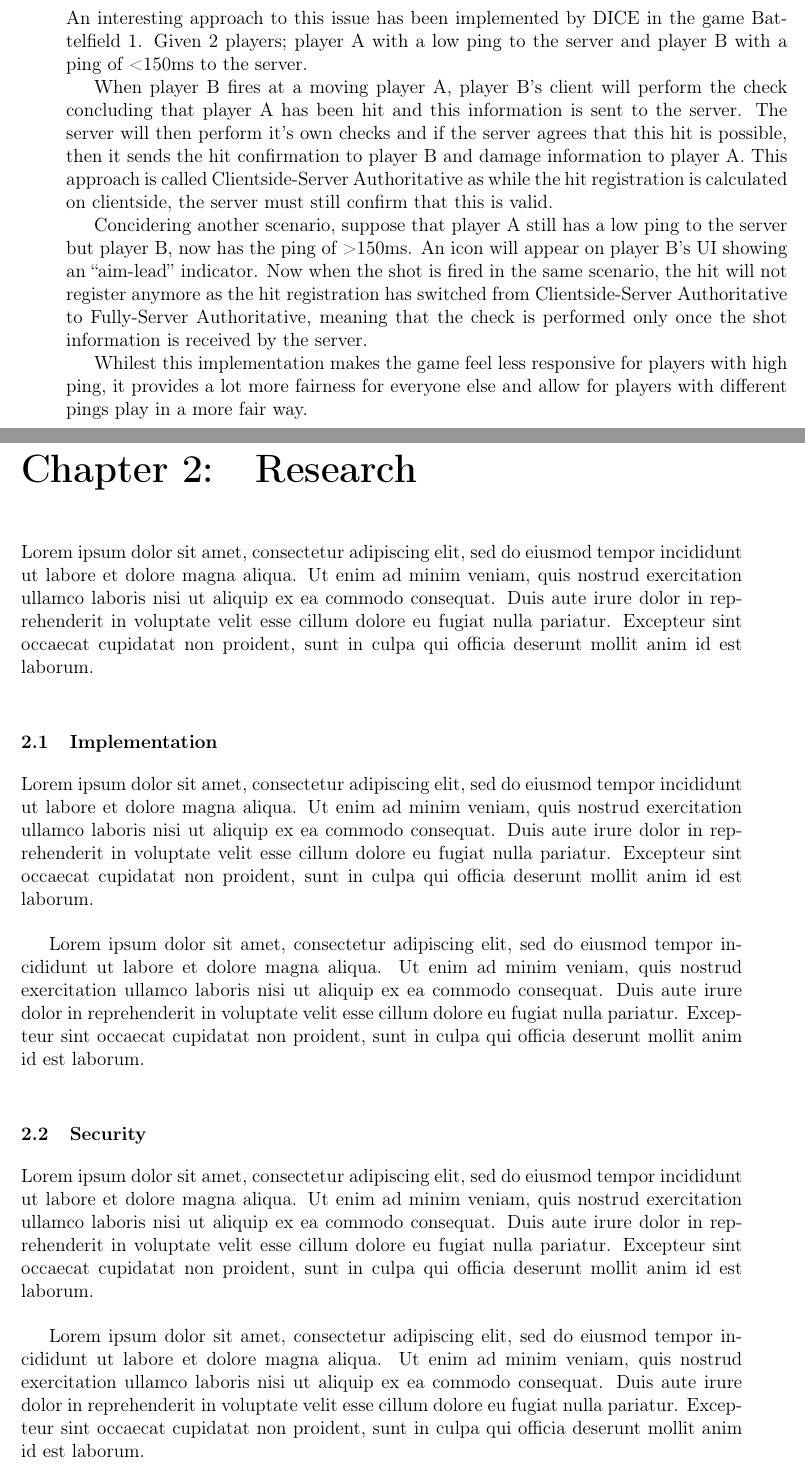
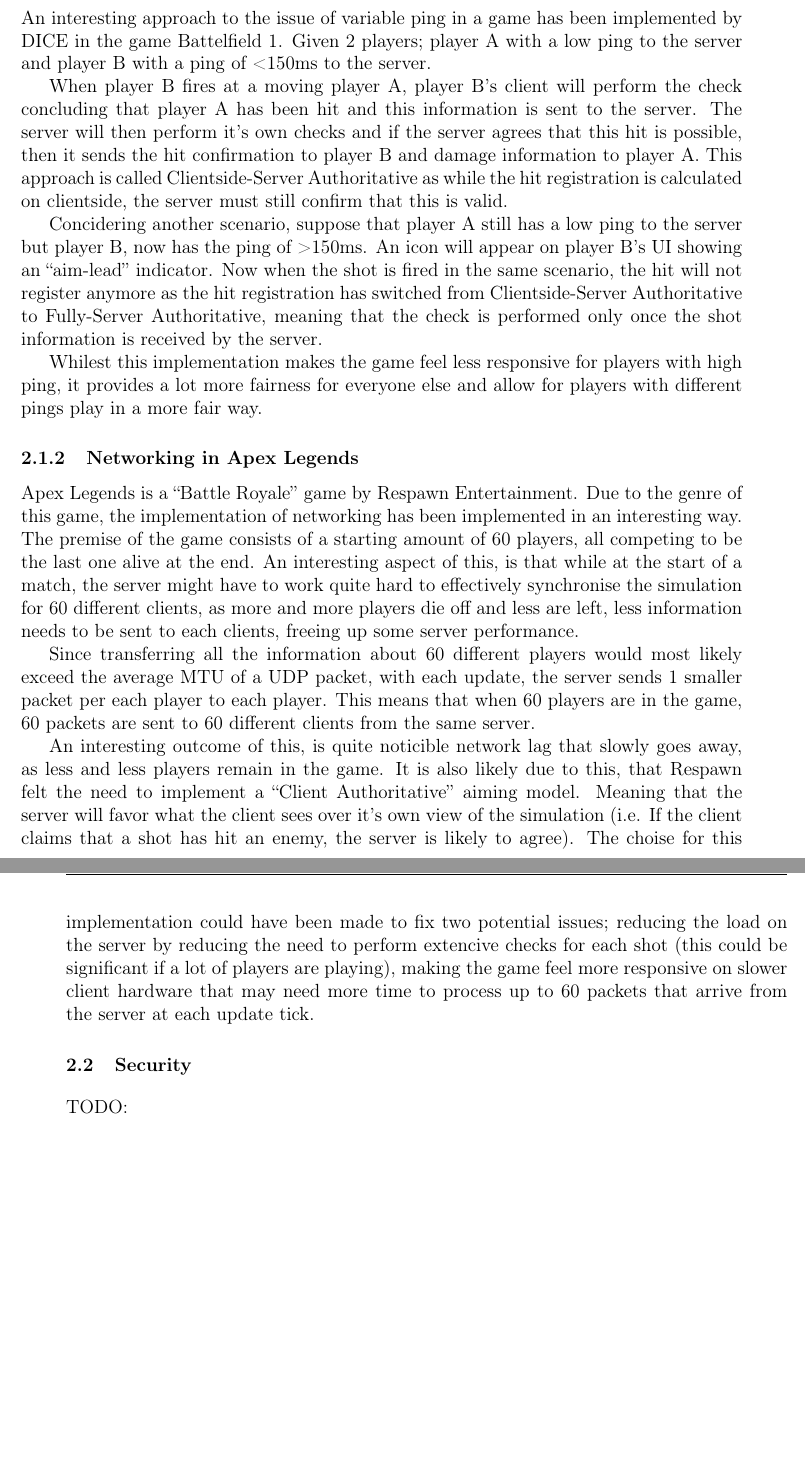
Before and after one commit to SzyJ/Game_Networking_Models, a LaTeX thesis (Report/main.tex, which reads Report/chapters/introduction.tex, Report/chapters/research.tex): two parts of pages 7 and 8 of 12 before the commit and two parts of pages 8 and 9 of 13 after it, joined at a grey line, cut so that both start at the same text, the shorter picture padded with empty space. Compiled offline with pdfLaTeX.

Commit message:
Move BF1 paragraph and added apex legends

```diff
--- a/Report/chapters/introduction.tex
+++ b/Report/chapters/introduction.tex
@@ -29,12 +29,3 @@
 Most online multiplayer games that are played today, make use of the ``centralised server model'' for sinchronising the simulation state between several clients participating in the same simulation. This means that in an example of a First Person Shooter (FPS), if one player presses the ``jump'' key, their character will jump and this information is would also be sent over to the game server. The server would then send the information that this player has jumped, to all other clients. There is a potential problem here however. Given that the ping between the server and client A is \(\alpha\) and between the server and client B is \(\beta\), the time between client A pressing an input and client B being notified of this input can not be less than $\alpha+\beta$ and due to the limitations of physics $\alpha>0$ and $\beta>0$. This means that at any given time the lag experianced between clients A and B will be more than $\alpha+\beta$ when processing times are factored in too. This leads to a problem of a poor experience for a client with a high ping to the server, as they will receive the updates from the server later than every other player and therefore be at a disadvantage if the game requires real time reactions. Unfortunately under some implementations, this also results in a poor experiance for every other player, who despite having resonable ping to the server, can be shot from behind cover by a laggy player who fired a shot before the cover was reached.
 \subsubsection{Possible solutions to the variable ping problem}
 TODO: talk about region locks, and disconnecting players with high ping but ping can be high even in normal conditions
-
-\subsubsection{Battelfield 1\textsuperscript{\textregistered} implementation}
-An interesting approach to this issue has been implemented by DICE in the game Battelfield 1. Given 2 players; player A with a low ping to the server and player B with a ping of <150ms to the server.
-
-When player B fires at a moving player A, player B's client will perform the check concluding that player A has been hit and this information is sent to the server. The server will then perform it's own checks and if the server agrees that this hit is possible, then it sends the hit confirmation to player B and damage information to player A. This approach is called Clientside-Server Authoritative as while the hit registration is calculated on clientside, the server must still confirm that this is valid.
-
-Concidering another scenario, suppose that player A still has a low ping to the server but player B, now has the ping of >150ms. An icon will appear on player B's UI showing an ``aim-lead'' indicator. Now when the shot is fired in the same scenario, the hit will not register anymore as the hit registration has switched from Clientside-Server Authoritative to Fully-Server Authoritative, meaning that the check is performed only once the shot information is received by the server.
-
-Whilest this implementation makes the game feel less responsive for players with high ping, it provides a lot more fairness for everyone else and allow for players with different pings play in a more fair way.
--- a/Report/chapters/research.tex
+++ b/Report/chapters/research.tex
@@ -1,12 +1,27 @@
 \chapter{Research}
-Lorem ipsum dolor sit amet, consectetur adipiscing elit, sed do eiusmod tempor incididunt ut labore et dolore magna aliqua. Ut enim ad minim veniam, quis nostrud exercitation ullamco laboris nisi ut aliquip ex ea commodo consequat. Duis aute irure dolor in reprehenderit in voluptate velit esse cillum dolore eu fugiat nulla pariatur. Excepteur sint occaecat cupidatat non proident, sunt in culpa qui officia deserunt mollit anim id est laborum.\\
+TODO:
 
-\section{Implementation}
-Lorem ipsum dolor sit amet, consectetur adipiscing elit, sed do eiusmod tempor incididunt ut labore et dolore magna aliqua. Ut enim ad minim veniam, quis nostrud exercitation ullamco laboris nisi ut aliquip ex ea commodo consequat. Duis aute irure dolor in reprehenderit in voluptate velit esse cillum dolore eu fugiat nulla pariatur. Excepteur sint occaecat cupidatat non proident, sunt in culpa qui officia deserunt mollit anim id est laborum.\\
+\section{Existing networking implementations}
+TODO:
 
-Lorem ipsum dolor sit amet, consectetur adipiscing elit, sed do eiusmod tempor incididunt ut labore et dolore magna aliqua. Ut enim ad minim veniam, quis nostrud exercitation ullamco laboris nisi ut aliquip ex ea commodo consequat. Duis aute irure dolor in reprehenderit in voluptate velit esse cillum dolore eu fugiat nulla pariatur. Excepteur sint occaecat cupidatat non proident, sunt in culpa qui officia deserunt mollit anim id est laborum.\\
+
+\subsection{Variable ping system in Battelfield 1}
+An interesting approach to the issue of variable ping in a game has been implemented by DICE in the game Battelfield 1. Given 2 players; player A with a low ping to the server and player B with a ping of <150ms to the server.
+
+When player B fires at a moving player A, player B's client will perform the check concluding that player A has been hit and this information is sent to the server. The server will then perform it's own checks and if the server agrees that this hit is possible, then it sends the hit confirmation to player B and damage information to player A. This approach is called Clientside-Server Authoritative as while the hit registration is calculated on clientside, the server must still confirm that this is valid.
+
+Concidering another scenario, suppose that player A still has a low ping to the server but player B, now has the ping of >150ms. An icon will appear on player B's UI showing an ``aim-lead'' indicator. Now when the shot is fired in the same scenario, the hit will not register anymore as the hit registration has switched from Clientside-Server Authoritative to Fully-Server Authoritative, meaning that the check is performed only once the shot information is received by the server.
+
+Whilest this implementation makes the game feel less responsive for players with high ping, it provides a lot more fairness for everyone else and allow for players with different pings play in a more fair way.
+
+
+\subsection{Networking in Apex Legends}
+Apex Legends is a ``Battle Royale'' game by Respawn Entertainment. Due to the genre of this game, the implementation of networking has been implemented in an interesting way. The premise of the game consists of a starting amount of 60 players, all competing to be the last one alive at the end. An interesting aspect of this, is that while at the start of a match, the server might have to work quite hard to effectively synchronise the simulation for 60 different clients, as more and more players die off and less are left, less information needs to be sent to each clients, freeing up some server performance.
+
+Since transferring all the information about 60 different players would most likely exceed the average MTU of a UDP packet, with each update, the server sends 1 smaller packet per each player to each player. This means that when 60 players are in the game, 60 packets are sent to 60 different clients from the same server.
+
+An interesting outcome of this, is quite noticible network lag that slowly goes away, as less and less players remain in the game. It is also likely due to this, that Respawn felt the need to implement a ``Client Authoritative'' aiming model. Meaning that the server will favor what the client sees over it's own view of the simulation (i.e. If the client claims that a shot has hit an enemy, the server is likely to agree). The choise for this implementation could have been made to fix two potential issues; reducing the load on the server by reducing the need to perform extencive checks for each shot (this could be significant if a lot of players are playing), making the game feel more responsive on slower client hardware that may need more time to process up to 60 packets that arrive from the server at each update tick.
+
 
 \section{Security}
-Lorem ipsum dolor sit amet, consectetur adipiscing elit, sed do eiusmod tempor incididunt ut labore et dolore magna aliqua. Ut enim ad minim veniam, quis nostrud exercitation ullamco laboris nisi ut aliquip ex ea commodo consequat. Duis aute irure dolor in reprehenderit in voluptate velit esse cillum dolore eu fugiat nulla pariatur. Excepteur sint occaecat cupidatat non proident, sunt in culpa qui officia deserunt mollit anim id est laborum.\\
-
-Lorem ipsum dolor sit amet, consectetur adipiscing elit, sed do eiusmod tempor incididunt ut labore et dolore magna aliqua. Ut enim ad minim veniam, quis nostrud exercitation ullamco laboris nisi ut aliquip ex ea commodo consequat. Duis aute irure dolor in reprehenderit in voluptate velit esse cillum dolore eu fugiat nulla pariatur. Excepteur sint occaecat cupidatat non proident, sunt in culpa qui officia deserunt mollit anim id est laborum.\\
+TODO:
```
Also changed, not shown: Report/main.pdf.
